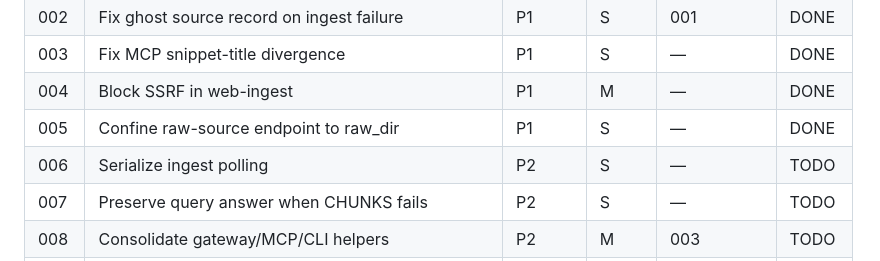
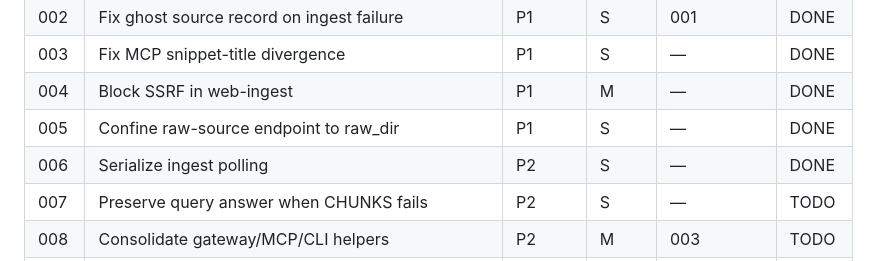
Before and after one commit to Jehu/cognee-kb, a Markdown page: plans/README.md, the part around the change. GitHub-like rendering.

Commit message:
Mark plan 006 done in index

```diff
--- a/plans/README.md
+++ b/plans/README.md
@@ -16,7 +16,7 @@ row when done.
 | 003  | Fix MCP snippet-title divergence | P1 | S | — | DONE |
 | 004  | Block SSRF in web-ingest | P1 | M | — | DONE |
 | 005  | Confine raw-source endpoint to raw_dir | P1 | S | — | DONE |
-| 006  | Serialize ingest polling | P2 | S | — | TODO |
+| 006  | Serialize ingest polling | P2 | S | — | DONE |
 | 007  | Preserve query answer when CHUNKS fails | P2 | S | — | TODO |
 | 008  | Consolidate gateway/MCP/CLI helpers | P2 | M | 003 | TODO |
 | 009  | Harden PWA origin (CSP + headers + URL scheme) | P2 | S | — | TODO |
```
